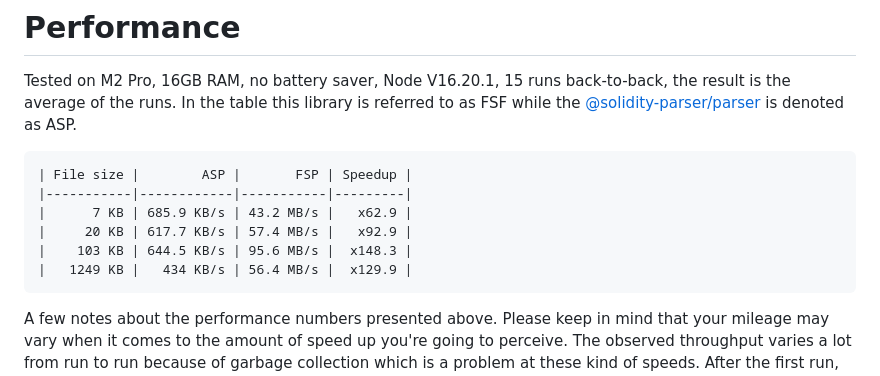
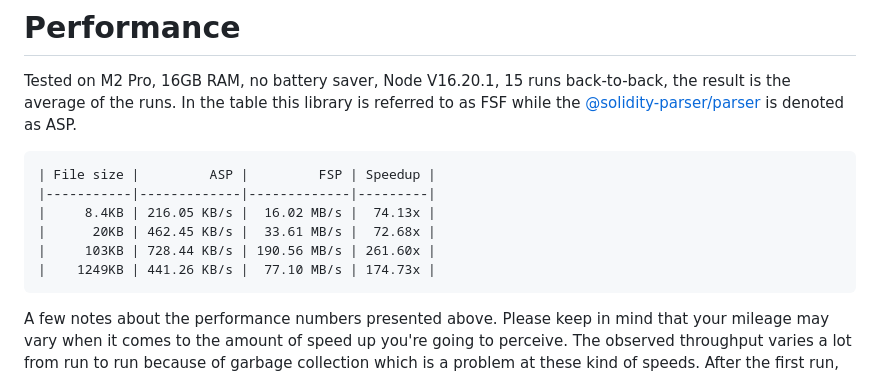
Before and after one commit to mateuszradomski/fast-solidity-parser, a Markdown page: README.md, the part around the change. GitHub-like rendering.

Commit message:
Update performance numbers

````diff
--- a/README.md
+++ b/README.md
@@ -21,12 +21,12 @@ Tested on M2 Pro, 16GB RAM, no battery saver, Node V16.20.1, 15 runs back-to-bac
 In the table this library is referred to as FSF while the [@solidity-parser/parser](https://github.com/solidity-parser/parser) is denoted as ASP.
 
 ```
-| File size |        ASP |       FSP | Speedup |
-|-----------|------------|-----------|---------|
-|      7 KB | 685.9 KB/s | 43.2 MB/s |   x62.9 |
-|     20 KB | 617.7 KB/s | 57.4 MB/s |   x92.9 |
-|    103 KB | 644.5 KB/s | 95.6 MB/s |  x148.3 |
-|   1249 KB |   434 KB/s | 56.4 MB/s |  x129.9 |
+| File size |         ASP |         FSP | Speedup |
+|-----------|-------------|-------------|---------|
+|     8.4KB | 216.05 KB/s |  16.02 MB/s |  74.13x |
+|      20KB | 462.45 KB/s |  33.61 MB/s |  72.68x |
+|     103KB | 728.44 KB/s | 190.56 MB/s | 261.60x |
+|    1249KB | 441.26 KB/s |  77.10 MB/s | 174.73x |
 ```
 
 A few notes about the performance numbers presented above.
````
